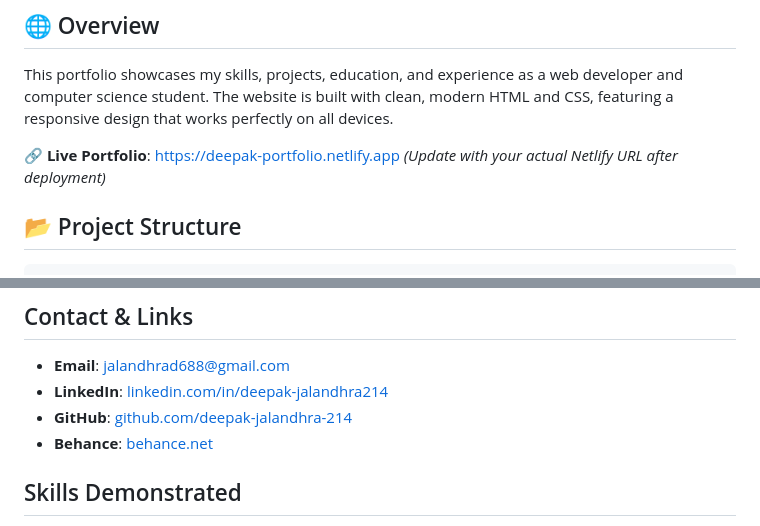
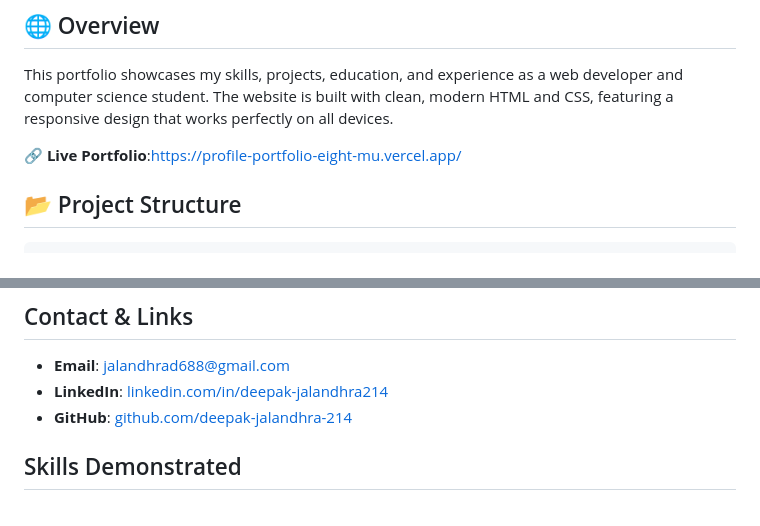
Before and after one commit to deepak-jalandhra-214/profile_portfolio, a Markdown page: README.md, 2 parts joined by grey strips. Drawn GitHub-style.

```diff
--- a/README.md
+++ b/README.md
@@ -6,7 +6,7 @@ A professional portfolio website for **Deepak Jalandhra**, a first-year B.Tech C
 
 This portfolio showcases my skills, projects, education, and experience as a web developer and computer science student. The website is built with clean, modern HTML and CSS, featuring a responsive design that works perfectly on all devices.
 
-**🔗 Live Portfolio**: https://deepak-portfolio.netlify.app *(Update with your actual Netlify URL after deployment)*
+**🔗 Live Portfolio**:https://profile-portfolio-eight-mu.vercel.app/
 
 ## 📂 Project Structure
 
@@ -160,7 +160,6 @@ The website is fully responsive and optimized for:
 - **Email**: jalandhrad688@gmail.com
 - **LinkedIn**: [linkedin.com/in/deepak-jalandhra214](https://www.linkedin.com/in/deepak-jalandhra214)
 - **GitHub**: [github.com/deepak-jalandhra-214](https://github.com/deepak-jalandhra-214)
-- **Behance**: [behance.net](https://behance.net)
 
 ##  Skills Demonstrated
 
```
